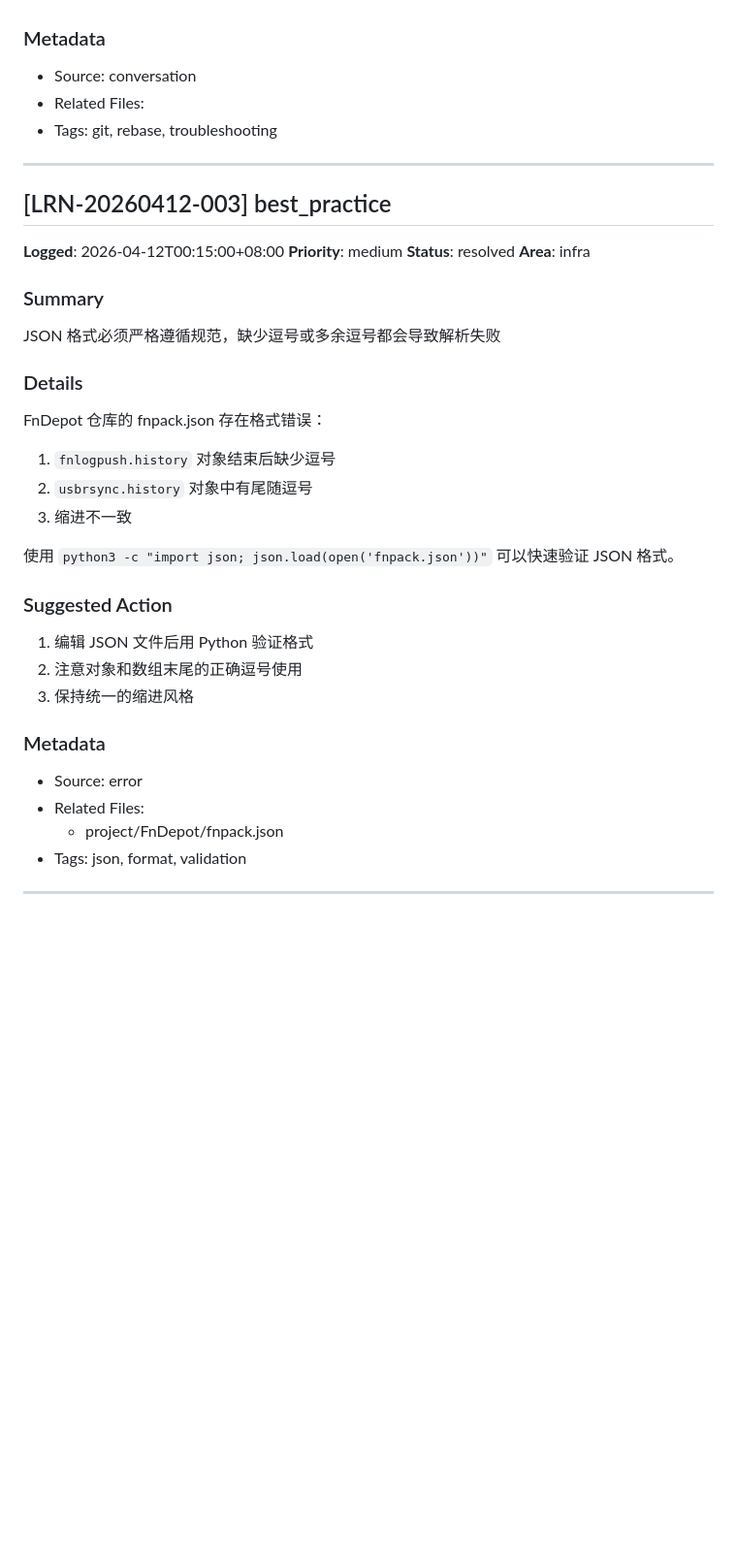
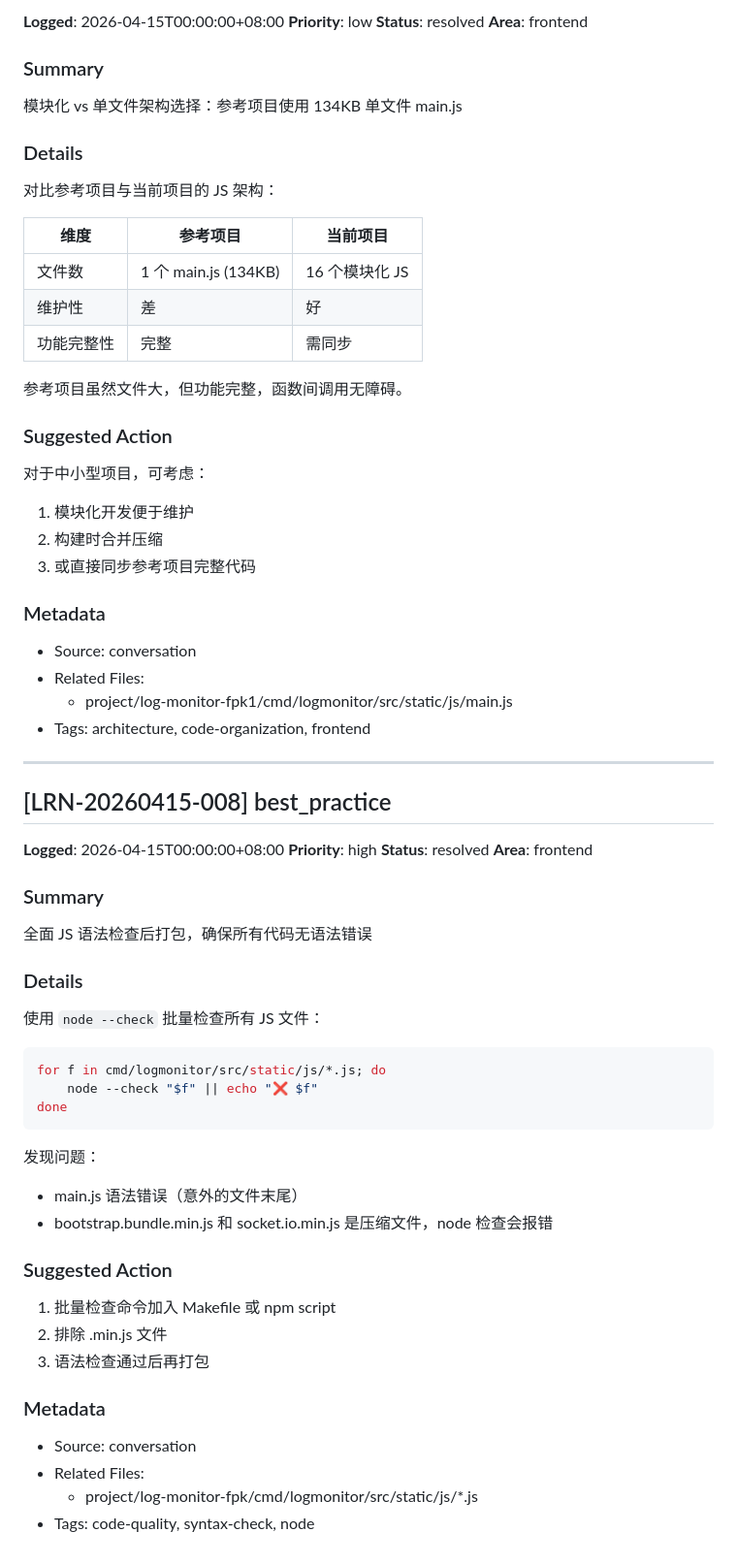
Before and after one commit to Wyf841015/FNLogPush, a Markdown page: .learnings/LEARNINGS.md, the part around one of its changes. Shown at 97% size. GitHub-like rendering; blank space fills up the shorter version.

````diff
--- a/.learnings/LEARNINGS.md
+++ b/.learnings/LEARNINGS.md
@@ -349,38 +363,65 @@ git push <remote> <branch>
+**Logged**: 2026-04-15T00:00:00+08:00
+**Priority**: low
+**Status**: resolved
+**Area**: frontend
+
+### Summary
+模块化 vs 单文件架构选择：参考项目使用 134KB 单文件 main.js
+
+### Details
+对比参考项目与当前项目的 JS 架构：
+
+| 维度 | 参考项目 | 当前项目 |
+|------|----------|----------|
+| 文件数 | 1 个 main.js (134KB) | 16 个模块化 JS |
+| 维护性 | 差 | 好 |
+| 功能完整性 | 完整 | 需同步 |
+
+参考项目虽然文件大，但功能完整，函数间调用无障碍。
+
+### Suggested Action
+对于中小型项目，可考虑：
+1. 模块化开发便于维护
+2. 构建时合并压缩
+3. 或直接同步参考项目完整代码
 
 ### Metadata
 - Source: conversation
 - Related Files:
-- Tags: git, rebase, troubleshooting
+  - project/log-monitor-fpk1/cmd/logmonitor/src/static/js/main.js
+- Tags: architecture, code-organization, frontend
 
 ---
 
-## [LRN-20260412-003] best_practice
+## [LRN-20260415-008] best_practice
 
-**Logged**: 2026-04-12T00:15:00+08:00
-**Priority**: medium
+**Logged**: 2026-04-15T00:00:00+08:00
+**Priority**: high
 **Status**: resolved
-**Area**: infra
+**Area**: frontend
 
 ### Summary
-JSON 格式必须严格遵循规范，缺少逗号或多余逗号都会导致解析失败
+全面 JS 语法检查后打包，确保所有代码无语法错误
 
 ### Details
-FnDepot 仓库的 fnpack.json 存在格式错误：
-1. `fnlogpush.history` 对象结束后缺少逗号
-2. `usbrsync.history` 对象中有尾随逗号
-3. 缩进不一致
+使用 `node --check` 批量检查所有 JS 文件：
+```bash
+for f in cmd/logmonitor/src/static/js/*.js; do
+    node --check "$f" || echo "❌ $f"
+done
+```
 
-使用 `python3 -c "import json; json.load(open('fnpack.json'))"` 可以快速验证 JSON 格式。
+发现问题：
+- main.js 语法错误（意外的文件末尾）
+- bootstrap.bundle.min.js 和 socket.io.min.js 是压缩文件，node 检查会报错
 
 ### Suggested Action
-1. 编辑 JSON 文件后用 Python 验证格式
-2. 注意对象和数组末尾的正确逗号使用
-3. 保持统一的缩进风格
+1. 批量检查命令加入 Makefile 或 npm script
+2. 排除 .min.js 文件
+3. 语法检查通过后再打包
 
 ### Metadata
-- Source: error
+- Source: conversation
 - Related Files:
-  - project/FnDepot/fnpack.json
-- Tags: json, format, validation
-
----
+  - project/log-monitor-fpk/cmd/logmonitor/src/static/js/*.js
+- Tags: code-quality, syntax-check, node
````
Also changed, not shown: other parts of .learnings/LEARNINGS.md (+113 -99 lines).
